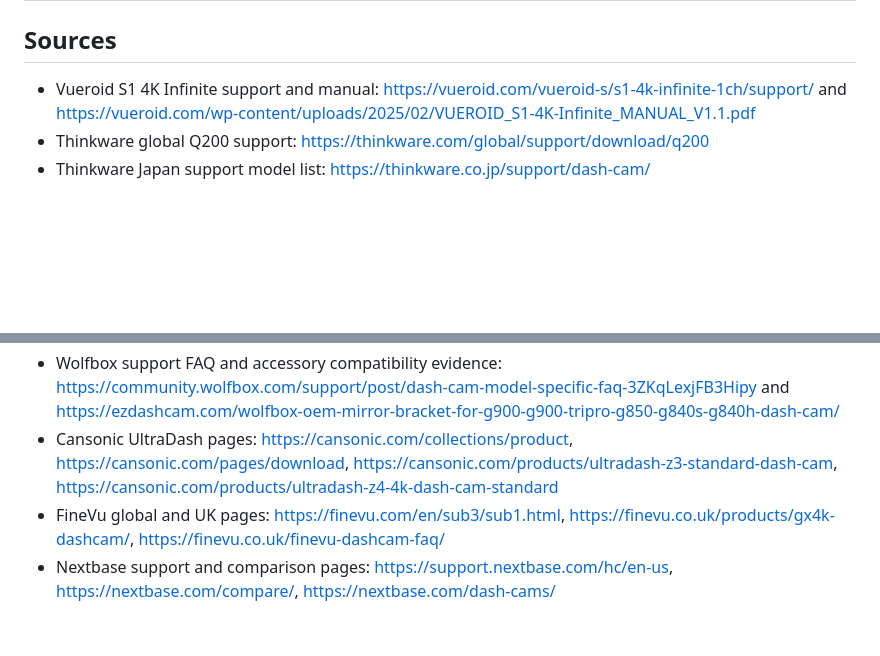
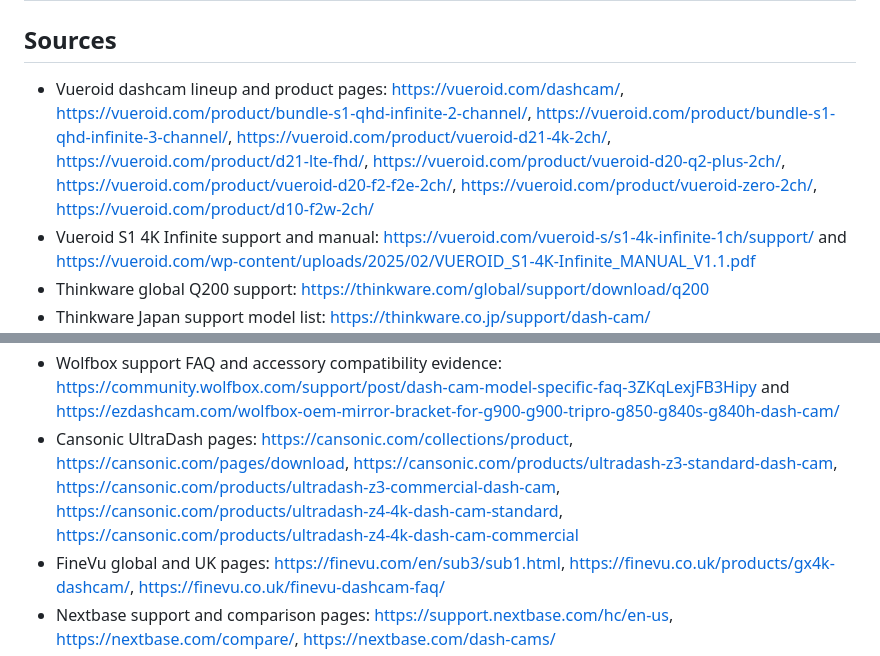
Before and after one commit to vortexopenclaw/dashcam-offloader, a Markdown page: docs/research/dashcam-catalog-comprehensive.md, 2 parts joined by grey strips. Rendered like a GitHub page; blank space fills up the shorter version.

```diff
--- a/docs/research/dashcam-catalog-comprehensive.md
+++ b/docs/research/dashcam-catalog-comprehensive.md
@@ -374,6 +387,7 @@ The requested manufacturer is Cansonic, whose current brand uses UltraDash model
 
 ## Sources
 
+- Vueroid dashcam lineup and product pages: https://vueroid.com/dashcam/, https://vueroid.com/product/bundle-s1-qhd-infinite-2-channel/, https://vueroid.com/product/bundle-s1-qhd-infinite-3-channel/, https://vueroid.com/product/vueroid-d21-4k-2ch/, https://vueroid.com/product/d21-lte-fhd/, https://vueroid.com/product/vueroid-d20-q2-plus-2ch/, https://vueroid.com/product/vueroid-d20-f2-f2e-2ch/, https://vueroid.com/product/vueroid-zero-2ch/, https://vueroid.com/product/d10-f2w-2ch/
 - Vueroid S1 4K Infinite support and manual: https://vueroid.com/vueroid-s/s1-4k-infinite-1ch/support/ and https://vueroid.com/wp-content/uploads/2025/02/VUEROID_S1-4K-Infinite_MANUAL_V1.1.pdf
 - Thinkware global Q200 support: https://thinkware.com/global/support/download/q200
 - Thinkware Japan support model list: https://thinkware.co.jp/support/dash-cam/
@@ -391,7 +405,7 @@ The requested manufacturer is Cansonic, whose current brand uses UltraDash model
 - Redtiger official homepage and F7N/F17 page: https://redtigercam.com/ and https://eu.redtigercam.com/products/f7n-series
 - Rove product pages: https://www.rovedashcam.com/products/rove-r2-4k-dual-pro-dash-cam, https://www.rovedashcam.com/products/rove-r2-4k-car-dashcam, https://www.rovedashcam.com/products/new-rove-r2-4k-pro-dash-cam-4k-ultra-hd-2160p-dash-board-camera-built-in-wifi-gps
 - Wolfbox support FAQ and accessory compatibility evidence: https://community.wolfbox.com/support/post/dash-cam-model-specific-faq-3ZKqLexjFB3Hipy and https://ezdashcam.com/wolfbox-oem-mirror-bracket-for-g900-g900-tripro-g850-g840s-g840h-dash-cam/
-- Cansonic UltraDash pages: https://cansonic.com/collections/product, https://cansonic.com/pages/download, https://cansonic.com/products/ultradash-z3-standard-dash-cam, https://cansonic.com/products/ultradash-z4-4k-dash-cam-standard
+- Cansonic UltraDash pages: https://cansonic.com/collections/product, https://cansonic.com/pages/download, https://cansonic.com/products/ultradash-z3-standard-dash-cam, https://cansonic.com/products/ultradash-z3-commercial-dash-cam, https://cansonic.com/products/ultradash-z4-4k-dash-cam-standard, https://cansonic.com/products/ultradash-z4-4k-dash-cam-commercial
 - FineVu global and UK pages: https://finevu.com/en/sub3/sub1.html, https://finevu.co.uk/products/gx4k-dashcam/, https://finevu.co.uk/finevu-dashcam-faq/
 - Nextbase support and comparison pages: https://support.nextbase.com/hc/en-us, https://nextbase.com/compare/, https://nextbase.com/dash-cams/
 - Garmin product/support pages: https://www.garmin.com/en-US/p/1391409/pn/010-02860-00/, https://support.garmin.com/en-IN/?faq=K5Kkj7NNG59OMjVi1NwIl5&searchType=noProduct, https://support.garmin.com/en-SG/?faq=zt5jApK3IM5nt1VNYjTEa5
```
Also changed, not shown: other parts of docs/research/dashcam-catalog-comprehensive.md (+16 -3 lines).
